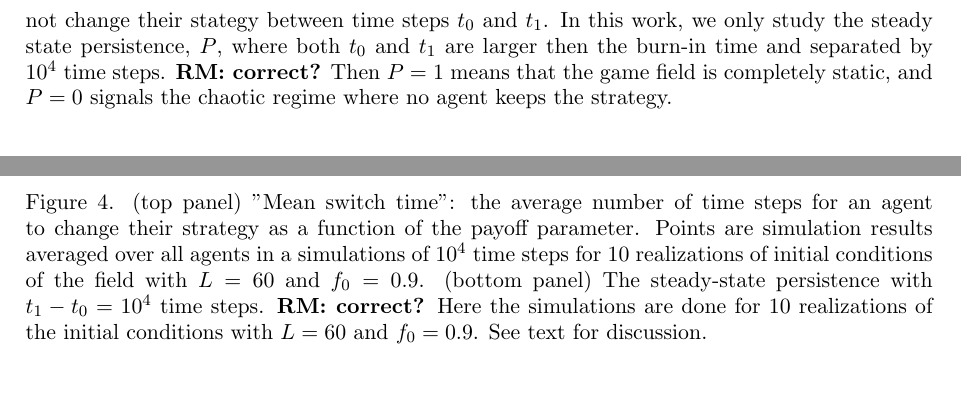
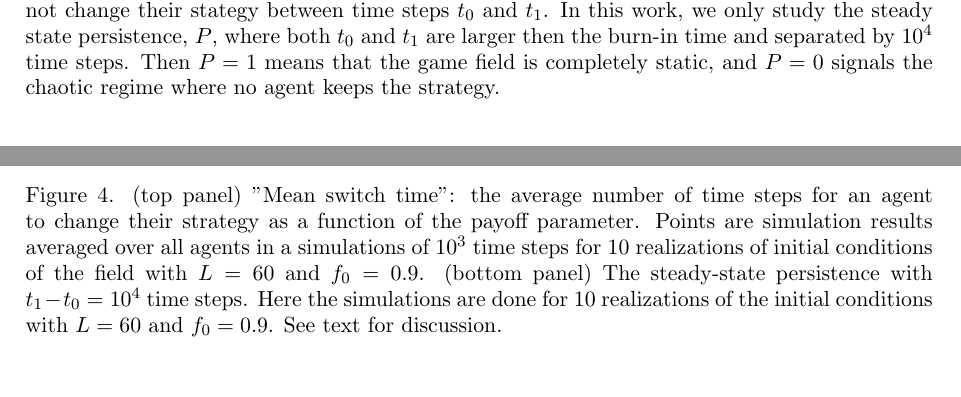
Before and after one commit to MoskalenkoRomanBorisovich/Spatial-Distribution-Evolutionary-Game, a LaTeX document (CSP2020/CSP2020.tex): two parts of page 4 of 5, joined at a grey line, cut so that both start at the same text. Compiled offline with pdfLaTeX.

Commit message:
upd: graph size and minor changes

```diff
--- a/CSP2020/CSP2020.tex
+++ b/CSP2020/CSP2020.tex
@@ -216,7 +216,7 @@ $f_0 = 0.1$ and $f_0 = 0.5$. For each value of $f_0$, we simulate 100 independen
 To further chacterize the various steady state regimes, we investigate (i) how often an agent
 changes the strategy, and (ii) what fraction of agents actually \emph{do} change
 strategy at least once in the steady state.
-The latter quantity is known as the \emph{persistence} in the theory of disordered systems \cite{Bray1994, Majumdar1999}. Formally, perisistence $P(t_0, t_1)$ is the fraction of agents which did not change their stategy between time steps $t_0$ and $t_1$. In this work, we only study the steady state persistence, $P$, where both $t_0$ and $t_1$ are larger then the burn-in time and separated by $10^4$ time steps. \textbf{RM: correct?} Then $P=1$ means that the game field is completely static, and $P=0$ signals the chaotic regime where no agent keeps the strategy.
+The latter quantity is known as the \emph{persistence} in the theory of disordered systems \cite{Bray1994, Majumdar1999}. Formally, perisistence $P(t_0, t_1)$ is the fraction of agents which did not change their stategy between time steps $t_0$ and $t_1$. In this work, we only study the steady state persistence, $P$, where both $t_0$ and $t_1$ are larger then the burn-in time and separated by $10^4$ time steps. Then $P=1$ means that the game field is completely static, and $P=0$ signals the chaotic regime where no agent keeps the strategy.
 
 
 \begin{figure}[H]
@@ -225,9 +225,8 @@ The latter quantity is known as the \emph{persistence} in the theory of disorder
 %
 	\includegraphics[width=0.55\textwidth, keepaspectratio=True]{Persistence.png}
 	\caption{(top panel) ''Mean switch time'': the average number of time steps for an agent to change their strategy as a function of the payoff parameter.
-	Points are simulation results averaged over all agents in a simulations of $10^{4}$ time steps for 10 realizations of initial conditions of the field with $L=60$ and $f_0 = 0.9$.
-	(bottom panel) The steady-state persistence with $t_1 - t_0 = 10^4$ time steps.
-	 \textbf{RM: correct?} Here the simulations are done for 10 realizations of the initial conditions with $L=60$ and $f_0 = 0.9$. See text for discussion.
+	Points are simulation results averaged over all agents in a simulations of $10^{3}$ time steps for 10 realizations of initial conditions of the field with $L=60$ and $f_0 = 0.9$.
+	(bottom panel) The steady-state persistence with $t_1 - t_0 = 10^4$ time steps. Here the simulations are done for 10 realizations of the initial conditions with $L=60$ and $f_0 = 0.9$. See text for discussion.
 	}
 	\label{fig:persistence}
 \end{center}
```
Also changed, not shown: CSP2020/CSP2020.pdf, CSP2020/C_0.9_graph.png, CSP2020/Change_time.png, CSP2020/Persistence.png, CSP2020/b1,3_Fc0,1_hist.png, CSP2020/b1,3_Fc0,5_hist.png, CSP2020/b1,3_Fc0,9_hist.png, CSP2020/CSP2020.tex (2 more changed lines), 1 other file.
